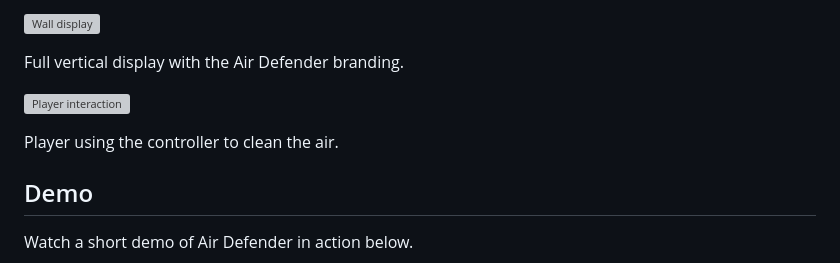
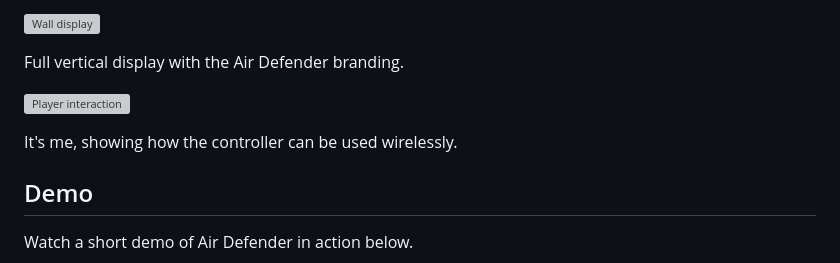
Before and after one commit to donaldbell/Air-Defender, a Markdown page: index.md, the part around one of its changes. Rendered like a GitHub page; grey boxes are pictures that could not be loaded.

Commit message:
Update index.md to reflect changes in demo content
Removed demo images and added personal usage description.

```diff
--- a/index.md
+++ b/index.md
@@ -24,7 +16,7 @@ Full vertical display with the Air Defender branding.
 
 ![Player interaction](assets/air-defender-player.jpg)
 
-Player using the controller to clean the air.
+It's me, showing how the controller can be used wirelessly.
 
 ## Demo
 
```
Also changed, not shown: other parts of index.md (+0 -8 lines).
